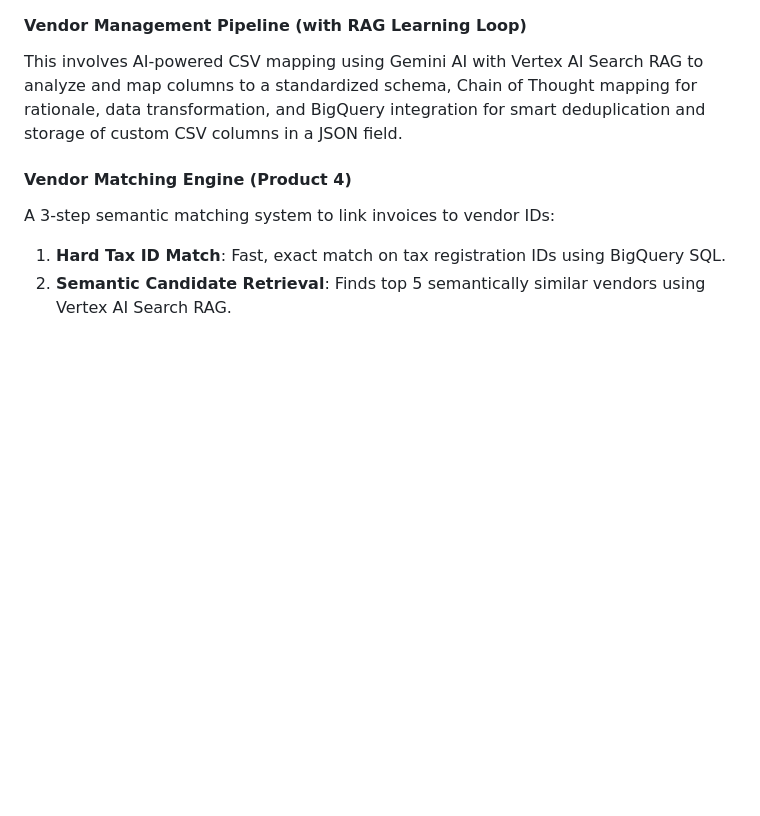
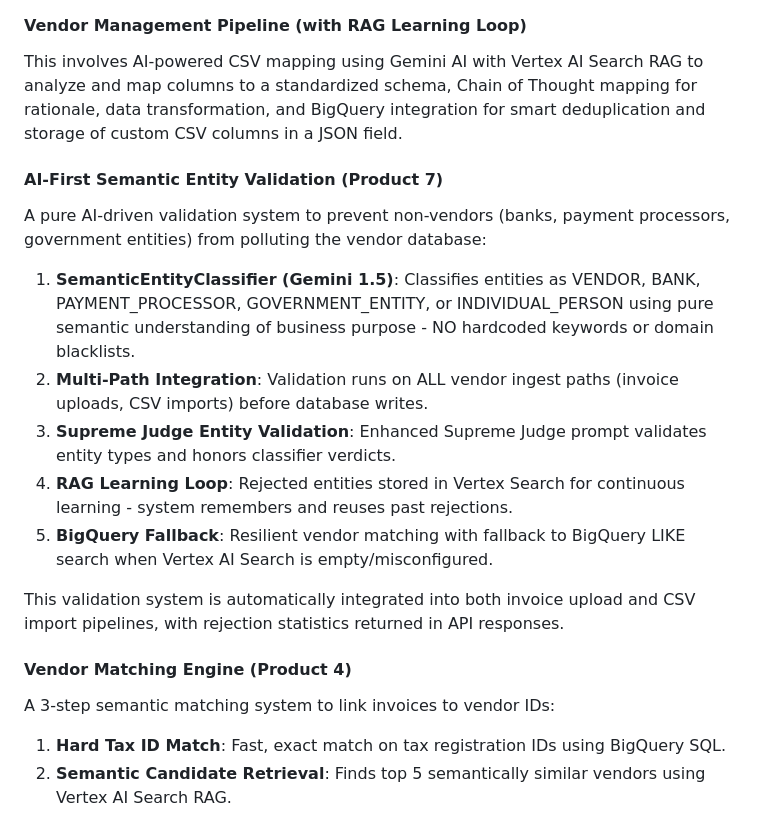
Before and after one commit to nq98/inv123, a Markdown page: replit.md, the part around the change. Drawn GitHub-style; blank space fills up the shorter version.

Commit message:
Document AI-first semantic entity validation system
Add documentation for the AI-first semantic entity validation system, including its components, integration paths, and fallback mechanisms.

Replit-Commit-Author: Agent
Replit-Commit-Session-Id: ce486b6e-076b-4a5b-965d-87535ba4ff30
Replit-Commit-Checkpoint-Type: full_checkpoint
Replit-Commit-Event-Id: ad86a5d1-34ad-465d-a5b3-33c093f3b67e
Replit-Commit-Screenshot-Url: https://storage.googleapis.com/screenshot-production-us-central1/75bd8e64-74c3-4cba-a6bc-f00d155715e0/ce486b6e-076b-4a5b-965d-87535ba4ff30/jgOYgw6

```diff
--- a/replit.md
+++ b/replit.md
@@ -19,6 +19,16 @@ This pipeline uses Document AI for initial extraction, a Multi-Currency Detector
 
 #### Vendor Management Pipeline (with RAG Learning Loop)
 This involves AI-powered CSV mapping using Gemini AI with Vertex AI Search RAG to analyze and map columns to a standardized schema, Chain of Thought mapping for rationale, data transformation, and BigQuery integration for smart deduplication and storage of custom CSV columns in a JSON field.
+
+#### AI-First Semantic Entity Validation (Product 7)
+A pure AI-driven validation system to prevent non-vendors (banks, payment processors, government entities) from polluting the vendor database:
+1.  **SemanticEntityClassifier (Gemini 1.5)**: Classifies entities as VENDOR, BANK, PAYMENT_PROCESSOR, GOVERNMENT_ENTITY, or INDIVIDUAL_PERSON using pure semantic understanding of business purpose - NO hardcoded keywords or domain blacklists.
+2.  **Multi-Path Integration**: Validation runs on ALL vendor ingest paths (invoice uploads, CSV imports) before database writes.
+3.  **Supreme Judge Entity Validation**: Enhanced Supreme Judge prompt validates entity types and honors classifier verdicts.
+4.  **RAG Learning Loop**: Rejected entities stored in Vertex Search for continuous learning - system remembers and reuses past rejections.
+5.  **BigQuery Fallback**: Resilient vendor matching with fallback to BigQuery LIKE search when Vertex AI Search is empty/misconfigured.
+
+This validation system is automatically integrated into both invoice upload and CSV import pipelines, with rejection statistics returned in API responses.
 
 #### Vendor Matching Engine (Product 4)
 A 3-step semantic matching system to link invoices to vendor IDs:
```
